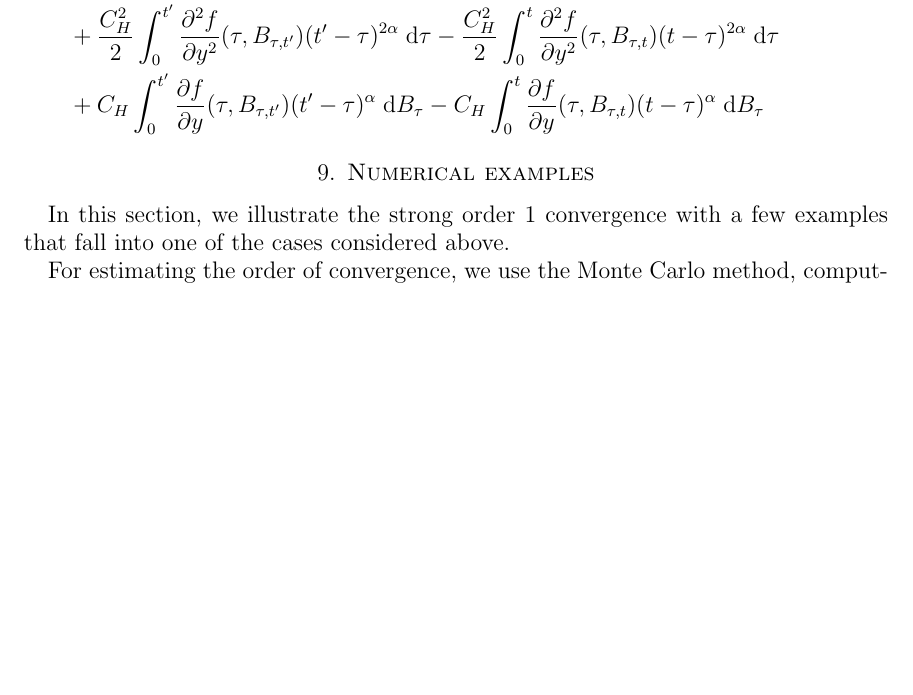
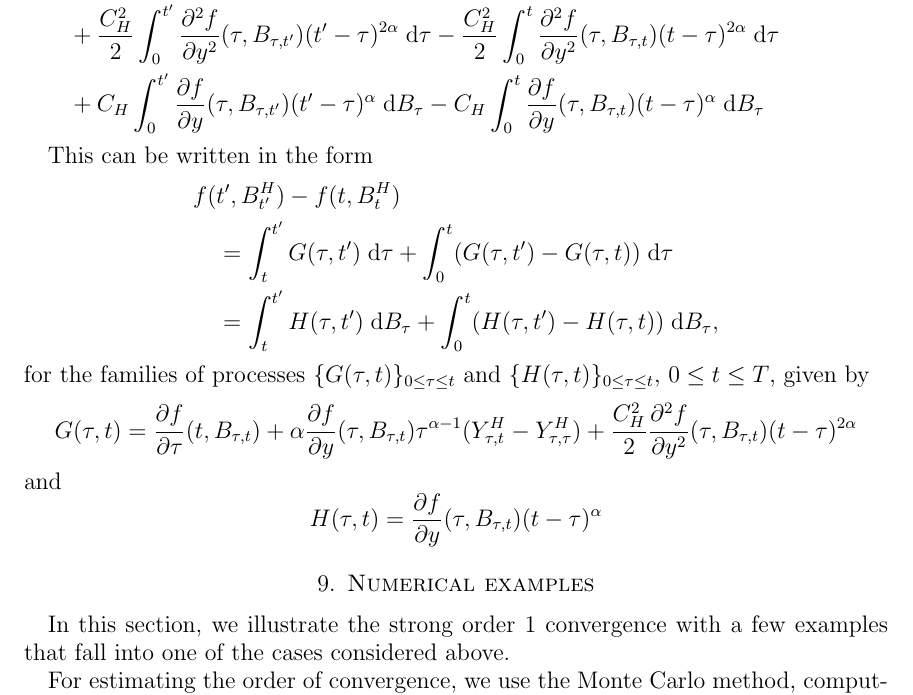
Before and after one commit to rmsrosa/rode_convergence_euler, a LaTeX paper (latex/rode_conv_em.tex): part of page 22 of 32 before the commit and part of page 22 of 33 after it, cut so that both start at the same text, the shorter picture padded with empty space. Compiled offline with pdfLaTeX.

Commit message:
organize equation

```diff
--- a/latex/rode_conv_em.tex
+++ b/latex/rode_conv_em.tex
@@ -1083,6 +1083,21 @@ But we actually need to estimate a step $f(t', B^H_{t'}) - f(t, B^H_{t})$, so we
     & \quad + C_H \int_{0}^{t'} \frac{\partial f}{\partial y}(\tau, B_{\tau, t'})(t' - \tau)^\alpha\;\mathrm{d} B_\tau - C_H \int_{0}^t \frac{\partial f}{\partial y}(\tau, B_{\tau, t})(t - \tau)^\alpha\;\mathrm{d} B_\tau
 \end{align*}
 
+This can be written in the form
+\begin{align*}
+    & f(t', B^H_{t'}) - f(t, B^H_{t}) \\
+    & \quad = \int_{t}^{t'} G(\tau, t') \;\mathrm{d}\tau + \int_0^t (G(\tau, t') - G(\tau, t)) \;\mathrm{d}\tau \\
+    & \quad = \int_{t}^{t'} H(\tau, t') \;\mathrm{d}B_\tau + \int_0^t (H(\tau, t') - H(\tau, t)) \;\mathrm{d}B_\tau,
+\end{align*}
+for the families of processes $\{G(\tau, t)\}_{0\leq\tau\leq t}$ and $\{H(\tau, t)\}_{0\leq\tau\leq t}$, $0\leq t \leq T$, given by
+\[
+    G(\tau, t) = \frac{\partial f}{\partial \tau}(t, B_{\tau, t})  + \alpha \frac{\partial f}{\partial y}(\tau, B_{\tau, t})\tau^{\alpha - 1} (Y^H_{\tau, t} - Y^H_{\tau, \tau}) + \frac{C_H^2}{2}\frac{\partial^2 f}{\partial y^2}(\tau, B_{\tau, t}) (t - \tau)^{2\alpha}
+\]
+and
+\[
+    H(\tau, t) = \frac{\partial f}{\partial y}(\tau, B_{\tau, t})(t - \tau)^\alpha
+\]
+
 \section{Numerical examples}
 
 In this section, we illustrate the strong order 1 convergence with a few examples that fall into one of the cases considered above.
```
Also changed, not shown: latex/rode_conv_em.pdf.
